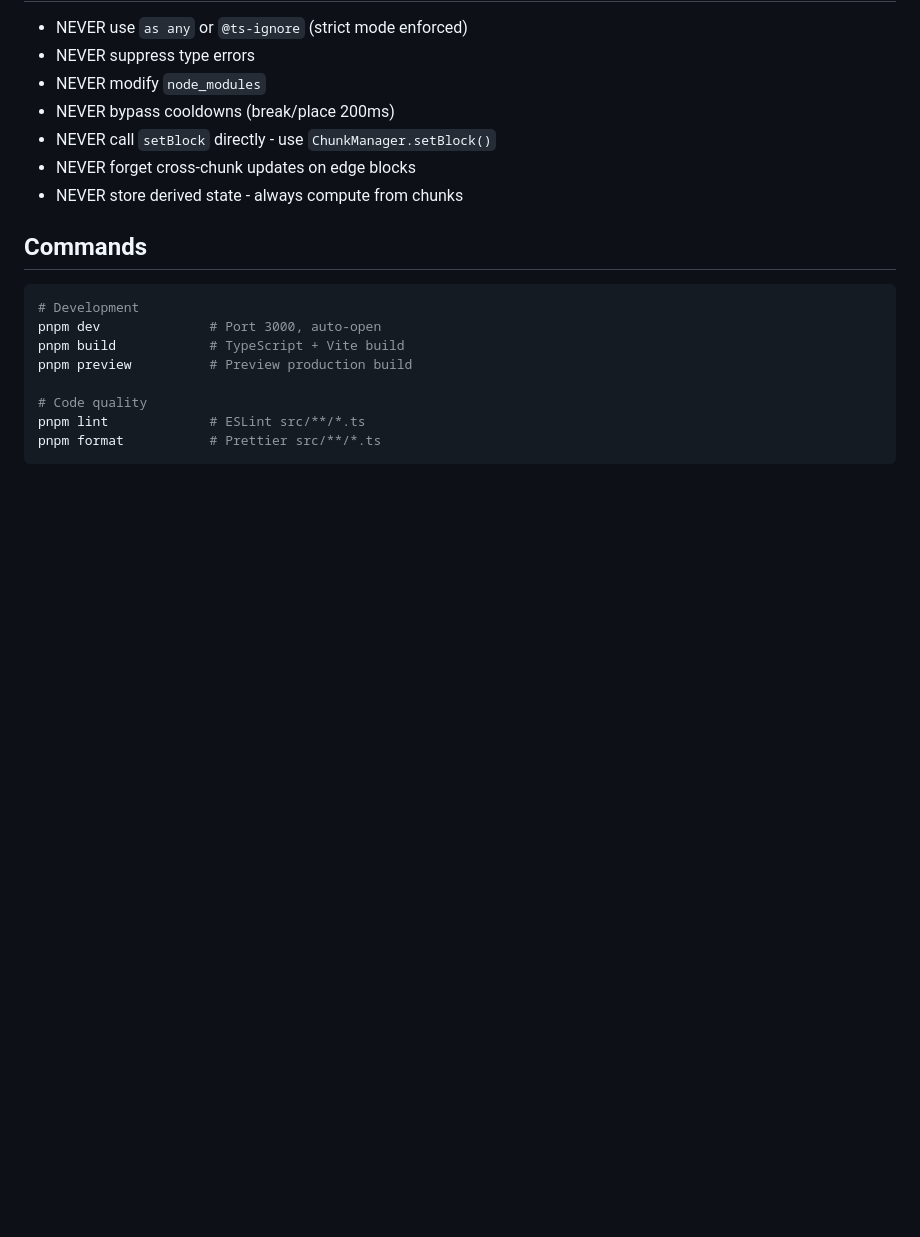
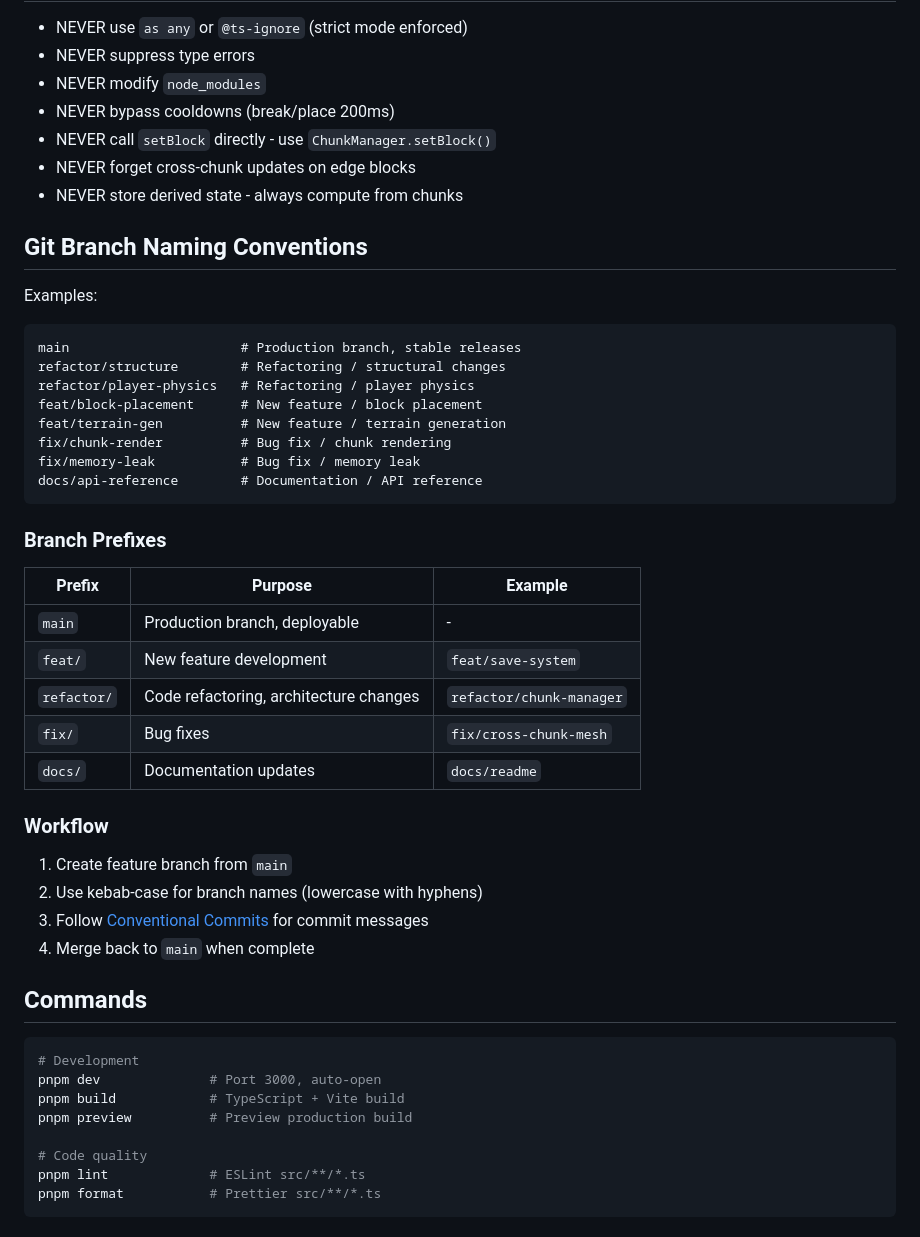
Before and after one commit to wzh656/MinecraftWebNew, a Markdown page: AGENTS.md, the part around the change. GitHub-like rendering; blank space fills up the shorter version.

Commit message:
docs: add git branch naming conventions

````diff
--- a/AGENTS.md
+++ b/AGENTS.md
@@ -98,6 +98,38 @@ src/
 - NEVER forget cross-chunk updates on edge blocks
 - NEVER store derived state - always compute from chunks
 
+## Git Branch Naming Conventions
+
+Examples:
+
+```
+main                      # Production branch, stable releases
+refactor/structure        # Refactoring / structural changes
+refactor/player-physics   # Refactoring / player physics
+feat/block-placement      # New feature / block placement
+feat/terrain-gen          # New feature / terrain generation
+fix/chunk-render          # Bug fix / chunk rendering
+fix/memory-leak           # Bug fix / memory leak
+docs/api-reference        # Documentation / API reference
+```
+
+### Branch Prefixes
+
+| Prefix | Purpose | Example |
+|--------|---------|---------|
+| `main` | Production branch, deployable | - |
+| `feat/` | New feature development | `feat/save-system` |
+| `refactor/` | Code refactoring, architecture changes | `refactor/chunk-manager` |
+| `fix/` | Bug fixes | `fix/cross-chunk-mesh` |
+| `docs/` | Documentation updates | `docs/readme` |
+
+### Workflow
+
+1. Create feature branch from `main`
+2. Use kebab-case for branch names (lowercase with hyphens)
+3. Follow [Conventional Commits](https://www.conventionalcommits.org/) for commit messages
+4. Merge back to `main` when complete
+
 ## Commands
 
 ```bash
````
